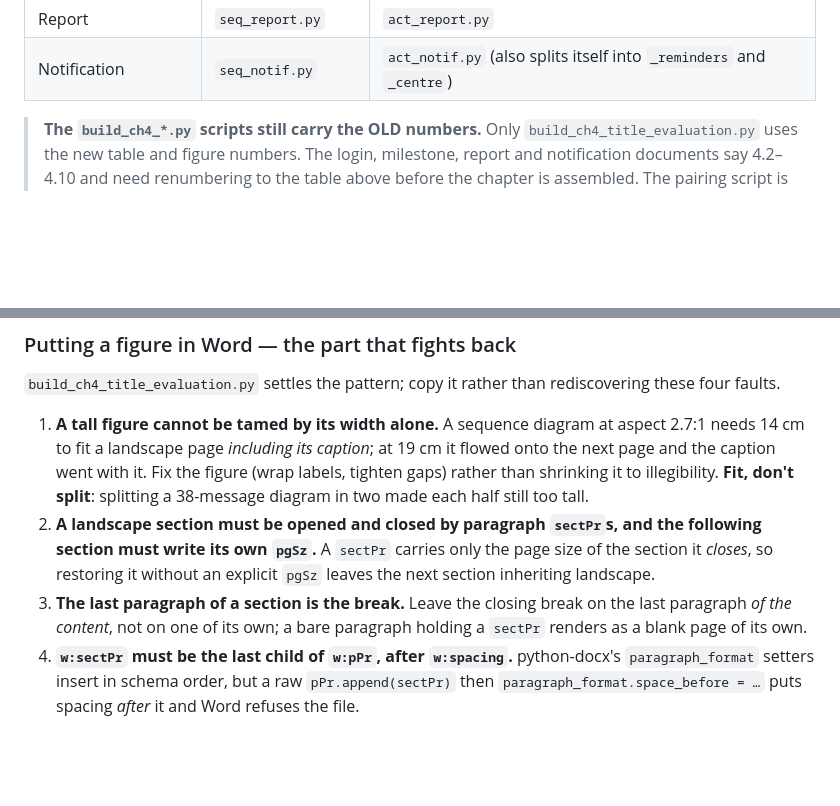
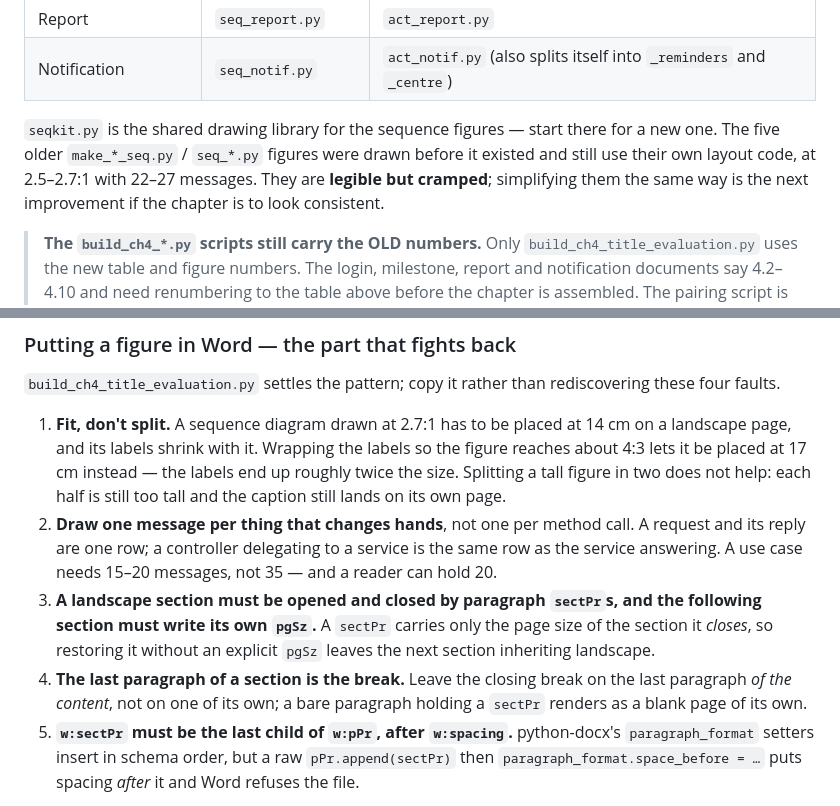
Before and after one commit to 1tanyueheng/psm, a Markdown page: PROGRESS.md, 2 parts joined by grey strips. Rendered like a GitHub page; blank space fills up the shorter version.

Commit message:
Record how to keep a sequence figure readable in Word.

```diff
--- a/PROGRESS.md
+++ b/PROGRESS.md
@@ -98,6 +98,12 @@ is no Figure 4.3/4.4 for it any more.
 | Evaluation | `seq_evaluation.py` | `act_evaluation.py` |
 | Report | `seq_report.py` | `act_report.py` |
 | Notification | `seq_notif.py` | `act_notif.py` (also splits itself into `_reminders` and `_centre`) |
+
+`seqkit.py` is the shared drawing library for the sequence figures — start there
+for a new one. The five older `make_*_seq.py` / `seq_*.py` figures were drawn
+before it existed and still use their own layout code, at 2.5–2.7:1 with 22–27
+messages. They are **legible but cramped**; simplifying them the same way is the
+next improvement if the chapter is to look consistent.
 
 > **The `build_ch4_*.py` scripts still carry the OLD numbers.** Only
 > `build_ch4_title_evaluation.py` uses the new table and figure numbers. The
@@ -728,20 +734,23 @@ hold both at once. (A standalone `act_psm2_title.py` existed briefly on
 `build_ch4_title_evaluation.py` settles the pattern; copy it rather than
 rediscovering these four faults.
 
-1. **A tall figure cannot be tamed by its width alone.** A sequence diagram at
-   aspect 2.7:1 needs 14 cm to fit a landscape page *including its caption*;
-   at 19 cm it flowed onto the next page and the caption went with it. Fix the
-   figure (wrap labels, tighten gaps) rather than shrinking it to illegibility.
-   **Fit, don't split**: splitting a 38-message diagram in two made each half
-   still too tall.
-2. **A landscape section must be opened and closed by paragraph `sectPr`s, and
+1. **Fit, don't split.** A sequence diagram drawn at 2.7:1 has to be placed at
+   14 cm on a landscape page, and its labels shrink with it. Wrapping the labels
+   so the figure reaches about 4:3 lets it be placed at 17 cm instead — the
+   labels end up roughly twice the size. Splitting a tall figure in two does not
+   help: each half is still too tall and the caption still lands on its own page.
+2. **Draw one message per thing that changes hands**, not one per method call.
+   A request and its reply are one row; a controller delegating to a service is
+   the same row as the service answering. A use case needs 15–20 messages, not
+   35 — and a reader can hold 20.
+3. **A landscape section must be opened and closed by paragraph `sectPr`s, and
    the following section must write its own `pgSz`.** A `sectPr` carries only
    the page size of the section it *closes*, so restoring it without an explicit
    `pgSz` leaves the next section inheriting landscape.
-3. **The last paragraph of a section is the break.** Leave the closing break on
+4. **The last paragraph of a section is the break.** Leave the closing break on
    the last paragraph *of the content*, not on one of its own; a bare paragraph
    holding a `sectPr` renders as a blank page of its own.
-4. **`w:sectPr` must be the last child of `w:pPr`, after `w:spacing`.**
+5. **`w:sectPr` must be the last child of `w:pPr`, after `w:spacing`.**
    python-docx's `paragraph_format` setters insert in schema order, but a raw
    `pPr.append(sectPr)` then `paragraph_format.space_before = …` puts spacing
    *after* it and Word refuses the file.
```
